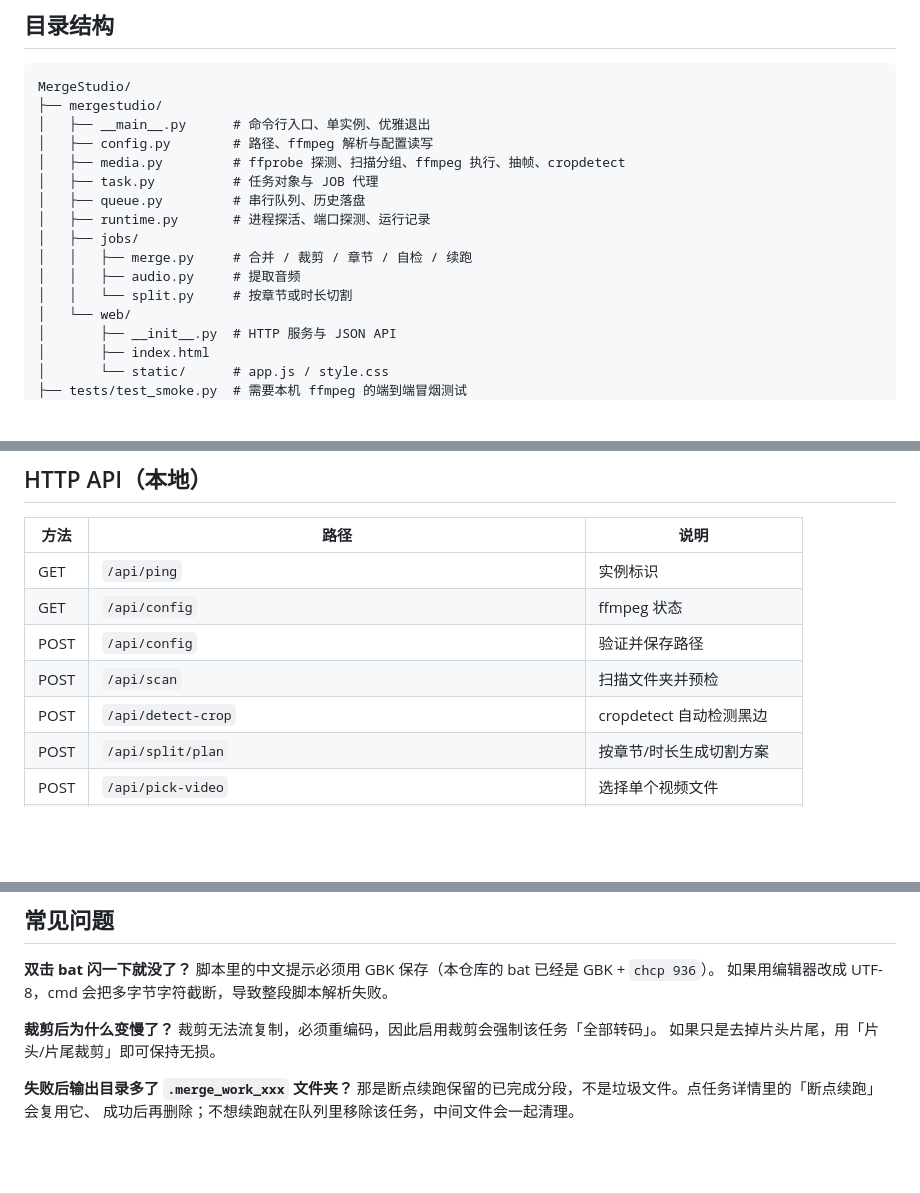
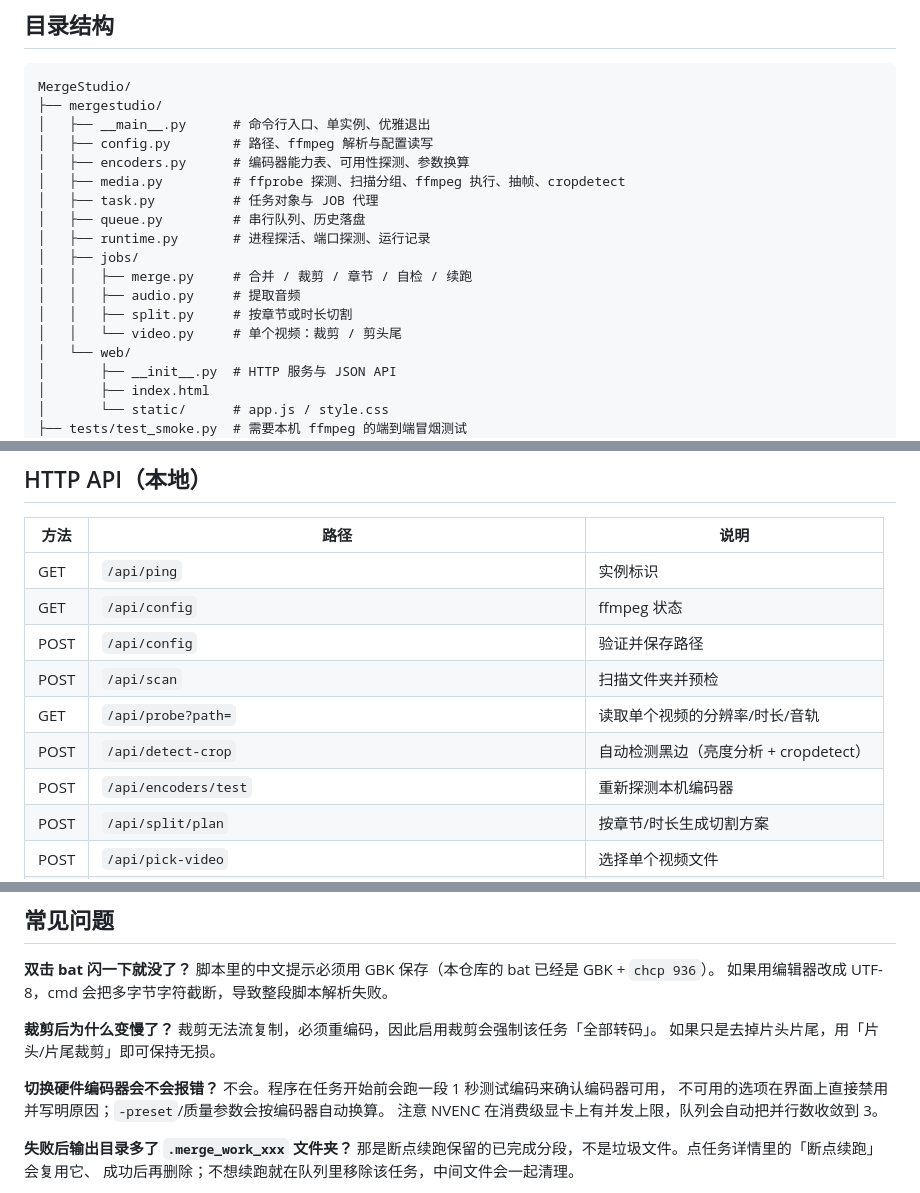
Before and after one commit to liangdehua608-code/MergeStudio, a Markdown page: README.md, 3 parts joined by grey strips. GitHub-like rendering; blank space fills up the shorter version.

```diff
--- a/README.md
+++ b/README.md
@@ -84,6 +92,7 @@ MergeStudio/
 ├── mergestudio/
 │   ├── __main__.py      # 命令行入口、单实例、优雅退出
 │   ├── config.py        # 路径、ffmpeg 解析与配置读写
+│   ├── encoders.py      # 编码器能力表、可用性探测、参数换算
 │   ├── media.py         # ffprobe 探测、扫描分组、ffmpeg 执行、抽帧、cropdetect
 │   ├── task.py          # 任务对象与 JOB 代理
 │   ├── queue.py         # 串行队列、历史落盘
@@ -91,7 +100,8 @@ MergeStudio/
 │   ├── jobs/
 │   │   ├── merge.py     # 合并 / 裁剪 / 章节 / 自检 / 续跑
 │   │   ├── audio.py     # 提取音频
-│   │   └── split.py     # 按章节或时长切割
+│   │   ├── split.py     # 按章节或时长切割
+│   │   └── video.py     # 单个视频：裁剪 / 剪头尾
 │   └── web/
 │       ├── __init__.py  # HTTP 服务与 JSON API
 │       ├── index.html
@@ -122,7 +132,9 @@ MergeStudio/
 | GET | `/api/config` | ffmpeg 状态 |
 | POST | `/api/config` | 验证并保存路径 |
 | POST | `/api/scan` | 扫描文件夹并预检 |
-| POST | `/api/detect-crop` | cropdetect 自动检测黑边 |
+| GET | `/api/probe?path=` | 读取单个视频的分辨率/时长/音轨 |
+| POST | `/api/detect-crop` | 自动检测黑边（亮度分析 + cropdetect） |
+| POST | `/api/encoders/test` | 重新探测本机编码器 |
 | POST | `/api/split/plan` | 按章节/时长生成切割方案 |
 | POST | `/api/pick-video` | 选择单个视频文件 |
 | GET | `/api/thumb?path=&t=` | 抽取一帧 JPEG 用于裁剪预览 |
@@ -150,6 +162,11 @@ python -m unittest tests.test_smoke -v
 裁剪无法流复制，必须重编码，因此启用裁剪会强制该任务「全部转码」。
 如果只是去掉片头片尾，用「片头/片尾裁剪」即可保持无损。
 
+**切换硬件编码器会不会报错？**
+不会。程序在任务开始前会跑一段 1 秒测试编码来确认编码器可用，
+不可用的选项在界面上直接禁用并写明原因；`-preset`/质量参数会按编码器自动换算。
+注意 NVENC 在消费级显卡上有并发上限，队列会自动把并行数收敛到 3。
+
 **失败后输出目录多了 `.merge_work_xxx` 文件夹？**
 那是断点续跑保留的已完成分段，不是垃圾文件。点任务详情里的「断点续跑」会复用它、
 成功后再删除；不想续跑就在队列里移除该任务，中间文件会一起清理。
```
Also changed, not shown: other parts of README.md (+17 -9 lines), CHANGELOG.md (+15 -0 lines), docs/screenshots/single.png (added), 13 other files.
